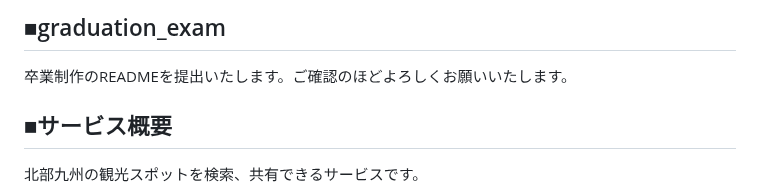
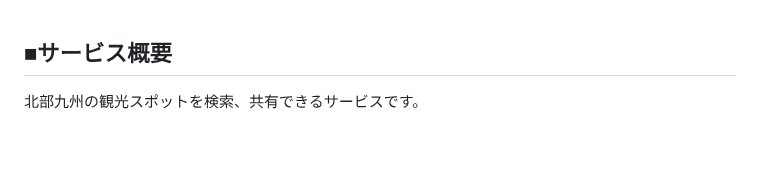
Before and after one commit to noguchi-yu/kyushu_travel, a Markdown page: README.md, the part around the change. Drawn GitHub-style; blank space fills up the shorter version.

Commit message:
ご確認依頼時の文言を削除

```diff
--- a/README.md
+++ b/README.md
@@ -1,6 +1,3 @@
-## ■graduation_exam
-卒業制作のREADMEを提出いたします。ご確認のほどよろしくお願いいたします。
-
 ## ■サービス概要
 北部九州の観光スポットを検索、共有できるサービスです。
 - 定番の観光スポットだけでなく、ローカルな魅力的な場所も紹介
```
